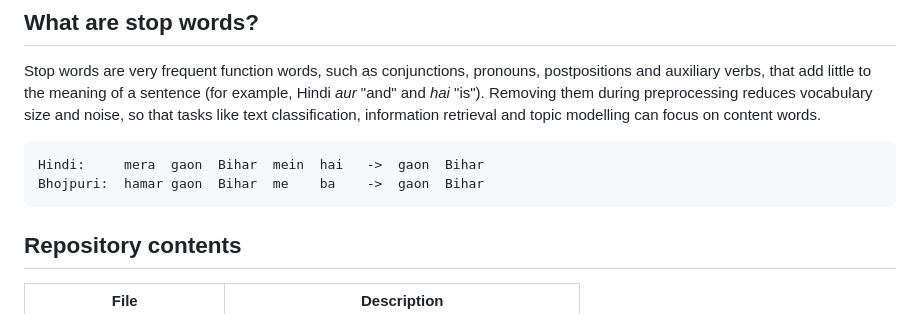
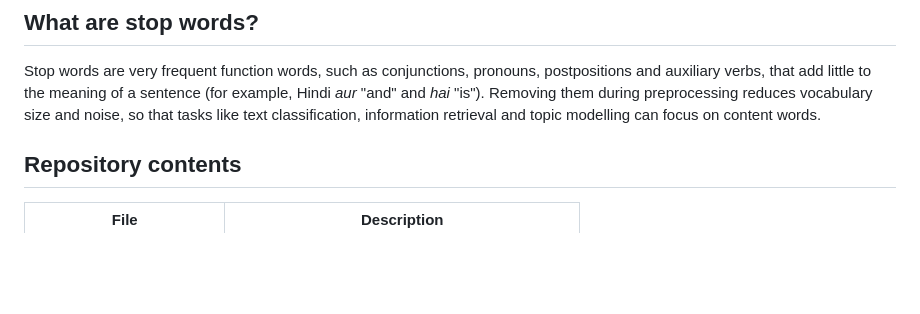
Before and after one commit to adityakumar190/hindi-bhojpuri-stopwords, a Markdown page: README.md, the part around the change. GitHub-like rendering; blank space fills up the shorter version.

````diff
--- a/README.md
+++ b/README.md
@@ -15,11 +15,6 @@ How do the stop words of Hindi and Bhojpuri differ in their postpositions, prono
 ## What are stop words?
 
 Stop words are very frequent function words, such as conjunctions, pronouns, postpositions and auxiliary verbs, that add little to the meaning of a sentence (for example, Hindi *aur* "and" and *hai* "is"). Removing them during preprocessing reduces vocabulary size and noise, so that tasks like text classification, information retrieval and topic modelling can focus on content words.
-
-```
-Hindi:     mera  gaon  Bihar  mein  hai   ->  gaon  Bihar
-Bhojpuri:  hamar gaon  Bihar  me    ba    ->  gaon  Bihar
-```
 
 ## Repository contents
 
````
